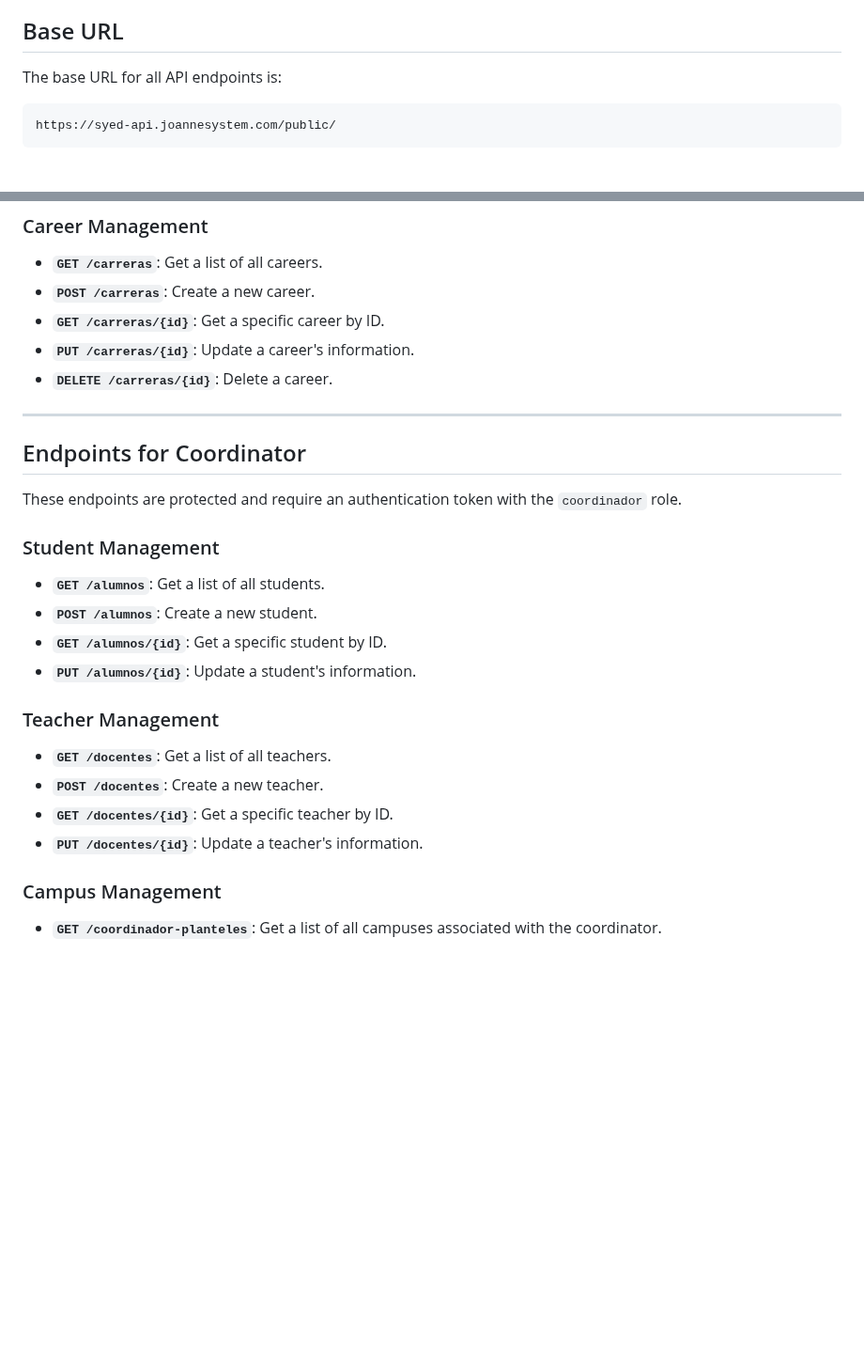
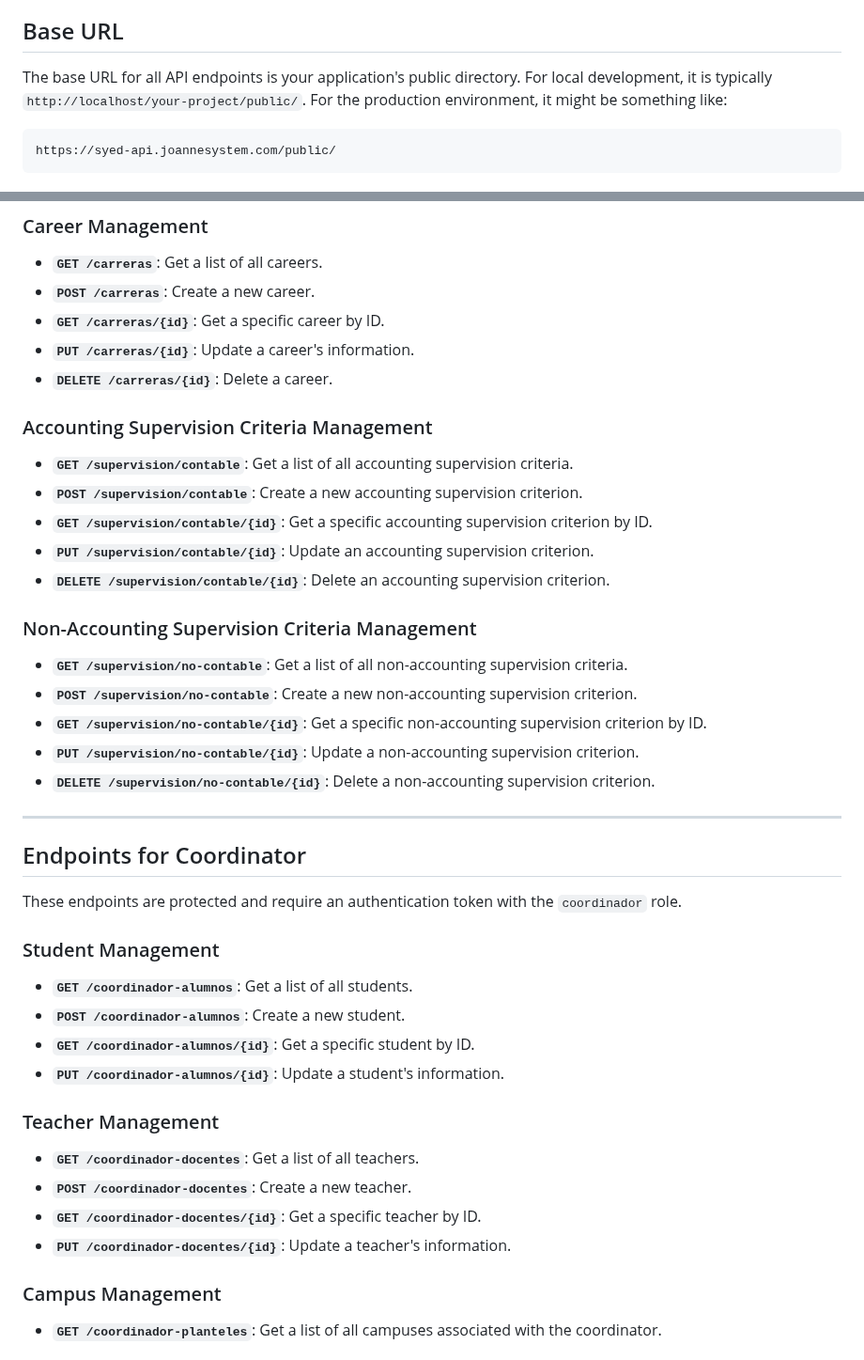
Before and after one commit to charginchif/Gestor-de-Supervisiones, a Markdown page: README.md, 2 parts joined by grey strips. Shown at 94% size. Rendered like a GitHub page; blank space fills up the shorter version.

Commit message:
docs: Update README.md with latest API routes

````diff
--- a/README.md
+++ b/README.md
@@ -4,7 +4,7 @@ This document provides instructions for connecting to the API. The API is used t
 
 ## Base URL
 
-The base URL for all API endpoints is:
+The base URL for all API endpoints is your application's public directory. For local development, it is typically `http://localhost/your-project/public/`. For the production environment, it might be something like:
 
 ```
 https://syed-api.joannesystem.com/public/
@@ -98,6 +98,22 @@ These endpoints are protected and require an authentication token with the `admi
 *   **`PUT /carreras/{id}`**: Update a career's information.
 *   **`DELETE /carreras/{id}`**: Delete a career.
 
+### Accounting Supervision Criteria Management
+
+*   **`GET /supervision/contable`**: Get a list of all accounting supervision criteria.
+*   **`POST /supervision/contable`**: Create a new accounting supervision criterion.
+*   **`GET /supervision/contable/{id}`**: Get a specific accounting supervision criterion by ID.
+*   **`PUT /supervision/contable/{id}`**: Update an accounting supervision criterion.
+*   **`DELETE /supervision/contable/{id}`**: Delete an accounting supervision criterion.
+
+### Non-Accounting Supervision Criteria Management
+
+*   **`GET /supervision/no-contable`**: Get a list of all non-accounting supervision criteria.
+*   **`POST /supervision/no-contable`**: Create a new non-accounting supervision criterion.
+*   **`GET /supervision/no-contable/{id}`**: Get a specific non-accounting supervision criterion by ID.
+*   **`PUT /supervision/no-contable/{id}`**: Update a non-accounting supervision criterion.
+*   **`DELETE /supervision/no-contable/{id}`**: Delete a non-accounting supervision criterion.
+
 ---
 
 ## Endpoints for Coordinator
@@ -106,17 +122,17 @@ These endpoints are protected and require an authentication token with the `coor
 
 ### Student Management
 
-*   **`GET /alumnos`**: Get a list of all students.
-*   **`POST /alumnos`**: Create a new student.
-*   **`GET /alumnos/{id}`**: Get a specific student by ID.
-*   **`PUT /alumnos/{id}`**: Update a student's information.
+*   **`GET /coordinador-alumnos`**: Get a list of all students.
+*   **`POST /coordinador-alumnos`**: Create a new student.
+*   **`GET /coordinador-alumnos/{id}`**: Get a specific student by ID.
+*   **`PUT /coordinador-alumnos/{id}`**: Update a student's information.
 
 ### Teacher Management
 
-*   **`GET /docentes`**: Get a list of all teachers.
-*   **`POST /docentes`**: Create a new teacher.
-*   **`GET /docentes/{id}`**: Get a specific teacher by ID.
-*   **`PUT /docentes/{id}`**: Update a teacher's information.
+*   **`GET /coordinador-docentes`**: Get a list of all teachers.
+*   **`POST /coordinador-docentes`**: Create a new teacher.
+*   **`GET /coordinador-docentes/{id}`**: Get a specific teacher by ID.
+*   **`PUT /coordinador-docentes/{id}`**: Update a teacher's information.
 
 ### Campus Management
 
````
